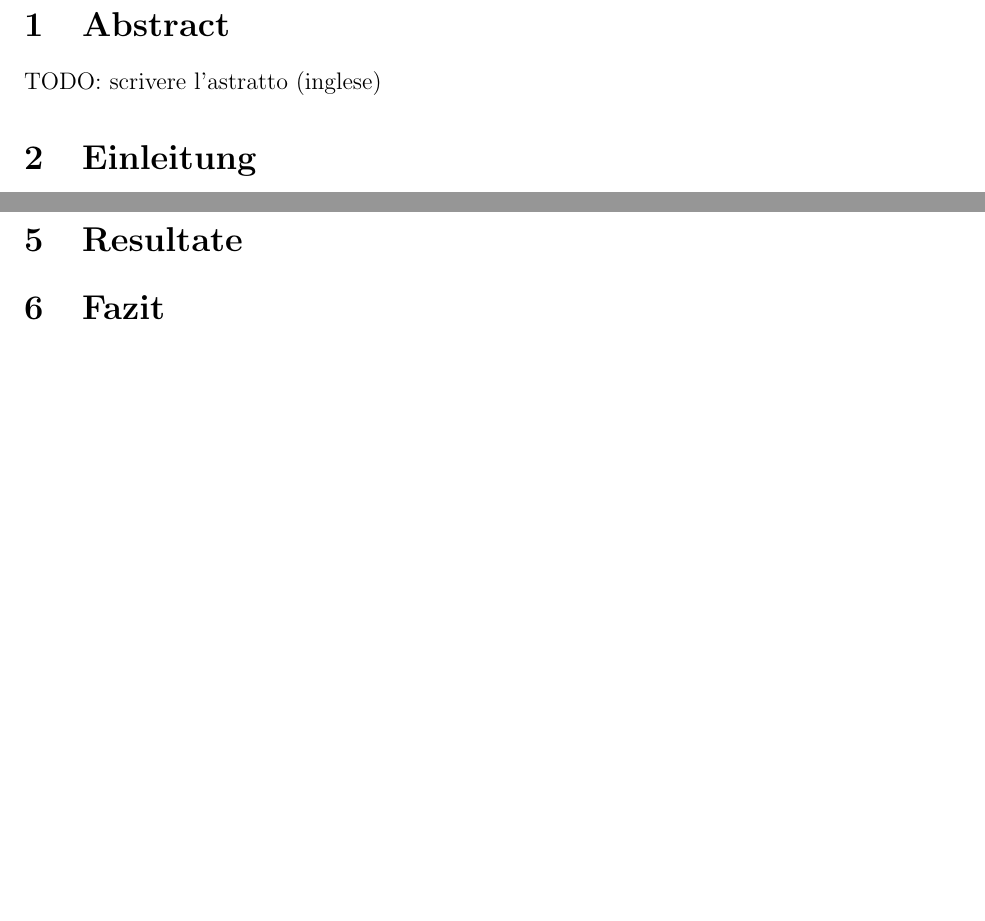
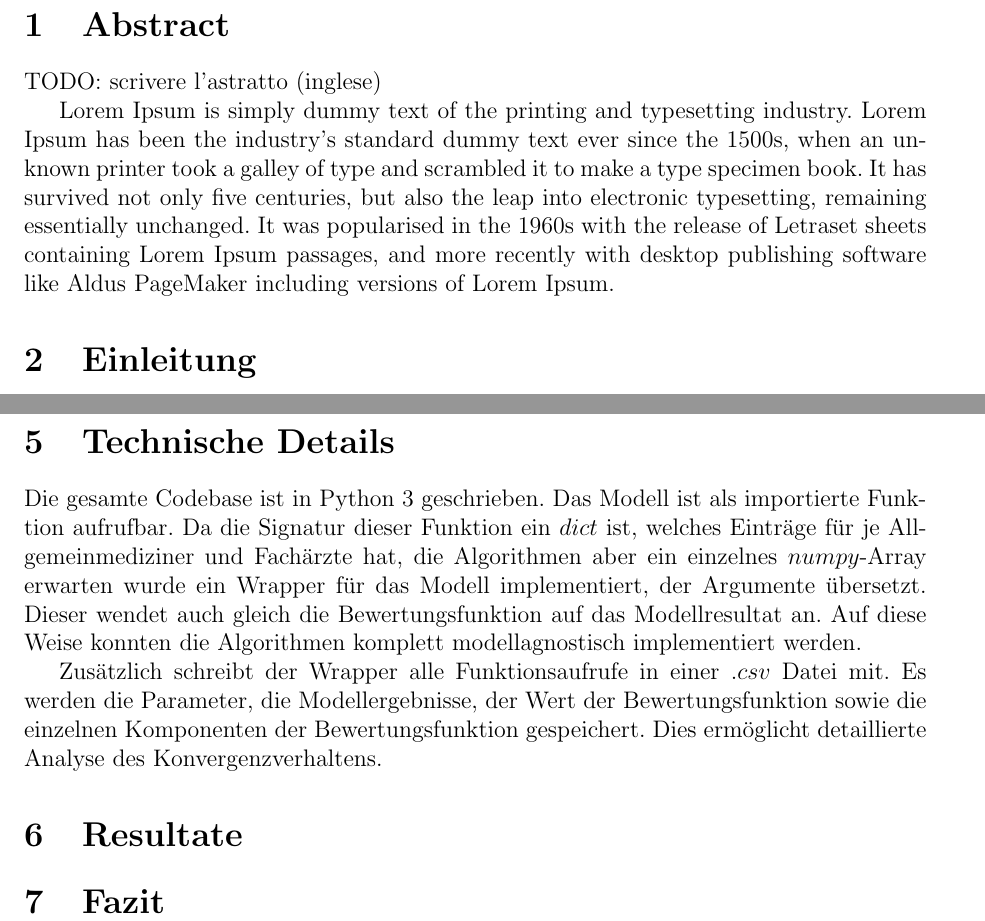
Before and after one commit to SirFloIII/Seminararbeit, a LaTeX document (seminararbeit_optimierung.tex): two parts of pages 3 and 10 of 10 before the commit and two parts of pages 3 and 11 of 11 after it, joined at a grey line, cut so that both start at the same text, the shorter picture padded with empty space. Compiled offline with pdfLaTeX.

Commit message:
bissl was geschrieben

```diff
--- a/seminararbeit_optimierung.tex
+++ b/seminararbeit_optimierung.tex
@@ -41,6 +41,8 @@ Betreut von: Claire Rippinger \& Christoph Urach
 \section{Abstract}
 
 TODO: scrivere l'astratto (inglese)
+
+Lorem Ipsum is simply dummy text of the printing and typesetting industry. Lorem Ipsum has been the industry's standard dummy text ever since the 1500s, when an unknown printer took a galley of type and scrambled it to make a type specimen book. It has survived not only five centuries, but also the leap into electronic typesetting, remaining essentially unchanged. It was popularised in the 1960s with the release of Letraset sheets containing Lorem Ipsum passages, and more recently with desktop publishing software like Aldus PageMaker including versions of Lorem Ipsum.
 
 \section{Einleitung}
 
@@ -293,11 +295,15 @@ F_3(\hdots) = \hdots & \hspace{4pt} + \\
 \end{align*}
 
 
-%\section{Technische Details}
-%
-%Die gesamte Codebase ist in Python 3 geschrieben.
+\section{Technische Details}
+
+Die gesamte Codebase ist in Python 3 geschrieben. Das Modell ist als importierte Funktion aufrufbar. Da die Signatur dieser Funktion ein $dict$ ist, welches Einträge für je Allgemeinmediziner und Fachärzte hat, die Algorithmen aber ein einzelnes $numpy$-Array erwarten wurde ein Wrapper für das Modell implementiert, der Argumente übersetzt. Dieser wendet auch gleich die Bewertungsfunktion auf das Modellresultat an. Auf diese Weise konnten die Algorithmen komplett modellagnostisch implementiert werden.
+
+Zusätzlich schreibt der Wrapper alle Funktionsaufrufe in einer $.csv$ Datei mit. Es werden die Parameter, die Modellergebnisse, der Wert der Bewertungsfunktion sowie die einzelnen Komponenten der Bewertungsfunktion gespeichert. Dies ermöglicht detaillierte Analyse des Konvergenzverhaltens.
 
 \section{Resultate}
+
+
 
 \section{Fazit}
 
```
Also changed, not shown: seminararbeit_optimierung.pdf, seminararbeit_optimierung.tex (4 more changed lines), 1 other file.
